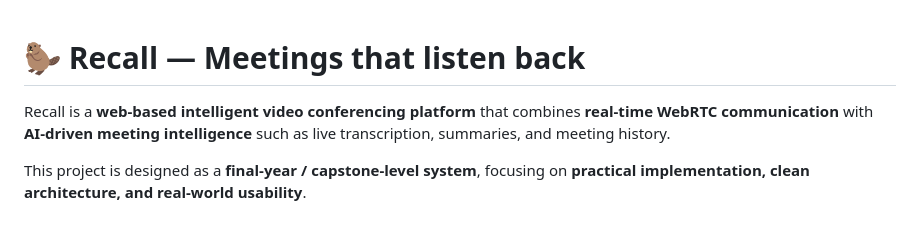
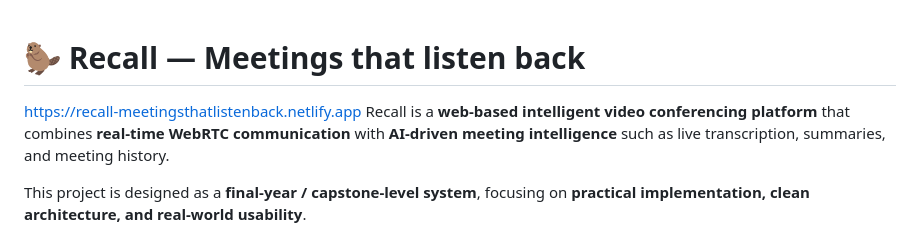
Before and after one commit to Riddhijain1003/Recall-meetings-that-listen-back, a Markdown page: README.md, the part around the change. Drawn GitHub-style.

Commit message:
Add project URL to README
Added project URL to the README file.

```diff
--- a/README.md
+++ b/README.md
@@ -1,5 +1,5 @@
 # 🦫 Recall — Meetings that listen back
-
+https://recall-meetingsthatlistenback.netlify.app
 Recall is a **web‑based intelligent video conferencing platform** that combines **real‑time WebRTC communication** with **AI‑driven meeting intelligence** such as live transcription, summaries, and meeting history.
 
 This project is designed as a **final‑year / capstone‑level system**, focusing on **practical implementation, clean architecture, and real‑world usability**.
```
